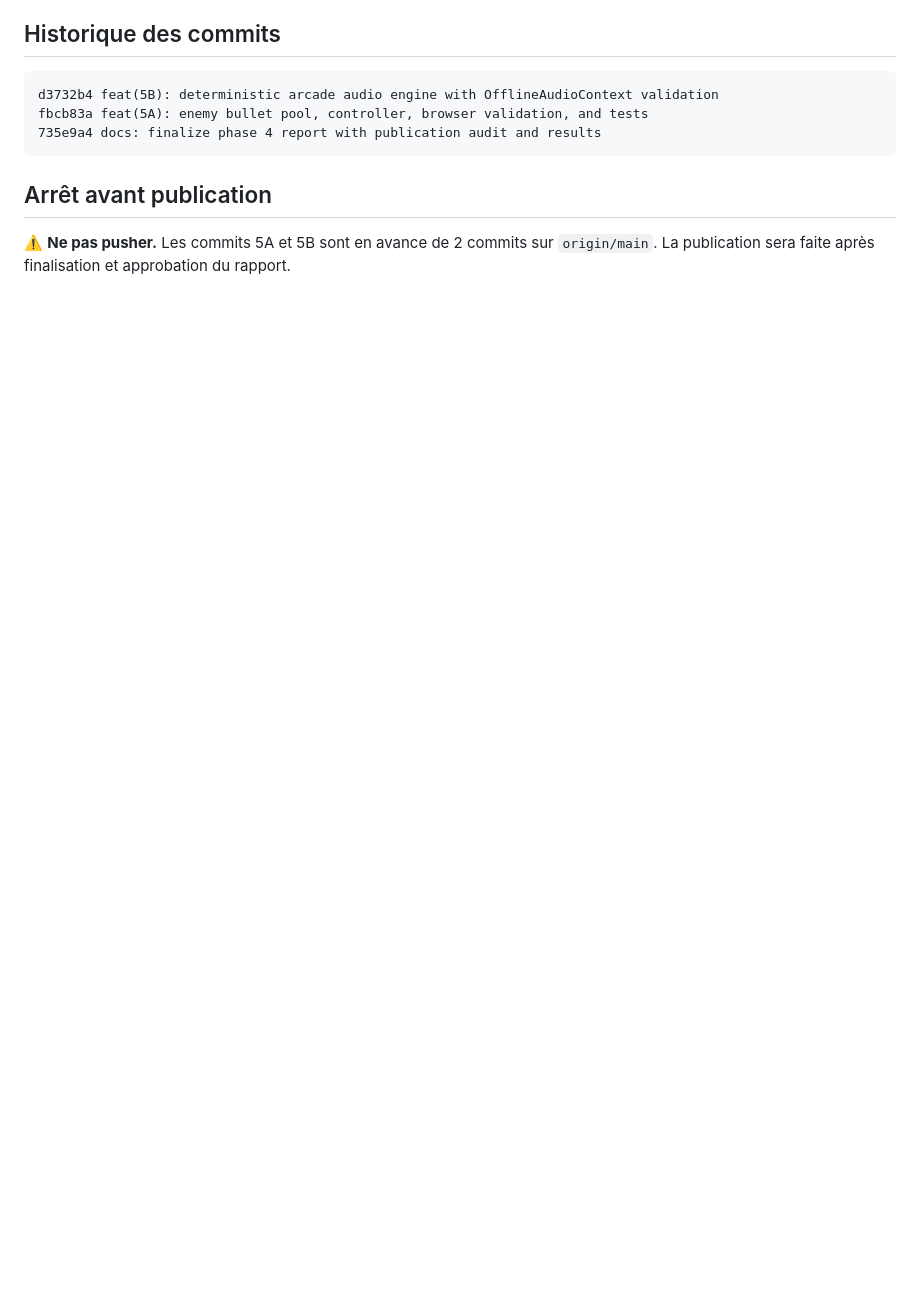
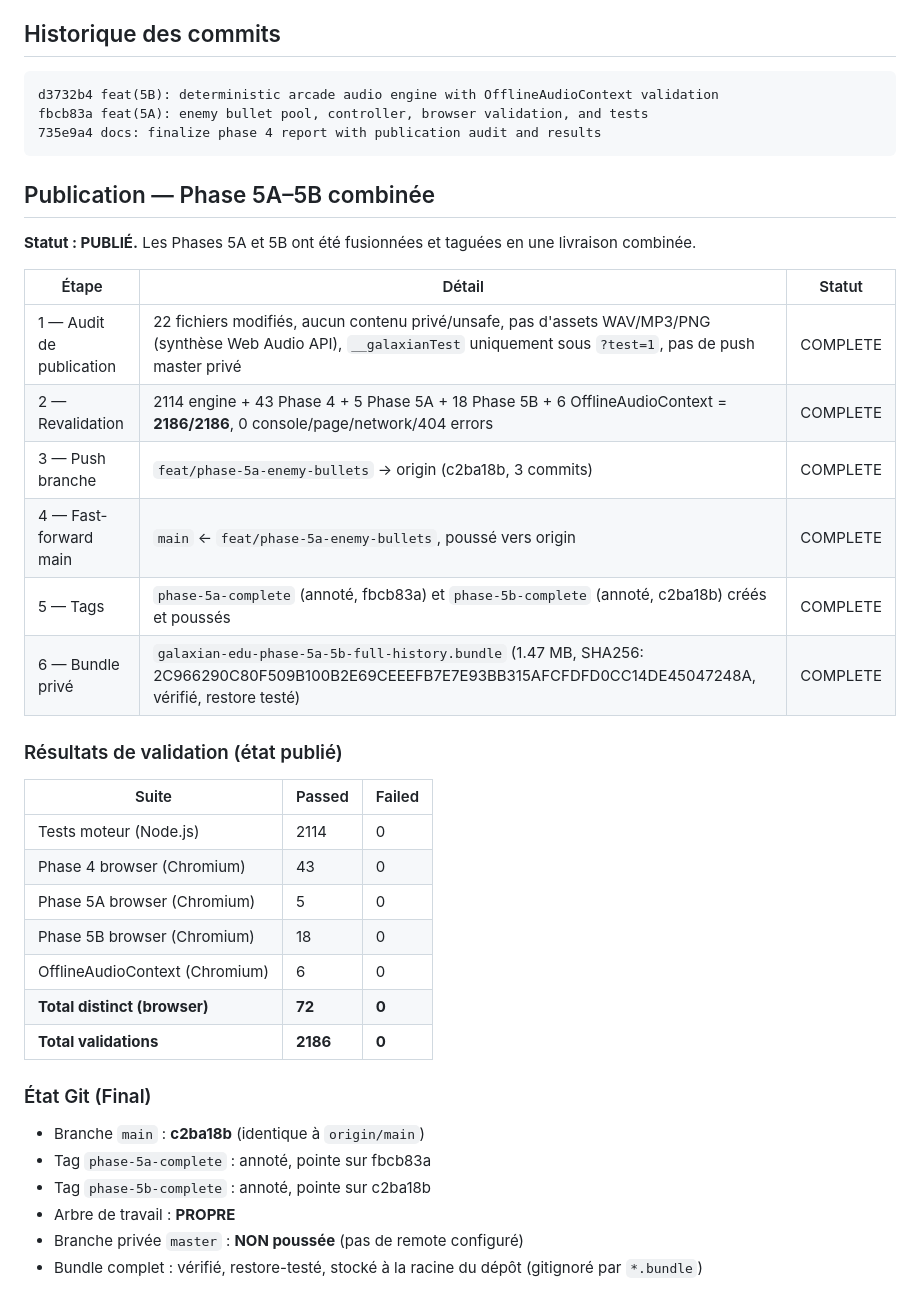
Before and after one commit to CozmoCyke/Galaxian-edu, a Markdown page: galaxian_engine/GALAXIAN_ENGINE_PHASE_5B_REPORT.md, the part around the change. GitHub-like rendering; blank space fills up the shorter version.

Commit message:
docs: finalize Phase 5A-5B publication report (6-step process, tags, bundle)

````diff
--- a/galaxian_engine/GALAXIAN_ENGINE_PHASE_5B_REPORT.md
+++ b/galaxian_engine/GALAXIAN_ENGINE_PHASE_5B_REPORT.md
@@ -165,7 +165,36 @@ fbcb83a feat(5A): enemy bullet pool, controller, browser validation, and tests
 735e9a4 docs: finalize phase 4 report with publication audit and results
 ```
 
-## Arrêt avant publication
+## Publication — Phase 5A–5B combinée
 
-⚠️ **Ne pas pusher.** Les commits 5A et 5B sont en avance de 2 commits sur `origin/main`.
-La publication sera faite après finalisation et approbation du rapport.
+**Statut : PUBLIÉ.** Les Phases 5A et 5B ont été fusionnées et taguées en une livraison combinée.
+
+| Étape | Détail | Statut |
+|---|---|---|
+| 1 — Audit de publication | 22 fichiers modifiés, aucun contenu privé/unsafe, pas d'assets WAV/MP3/PNG (synthèse Web Audio API), `__galaxianTest` uniquement sous `?test=1`, pas de push master privé | COMPLETE |
+| 2 — Revalidation | 2114 engine + 43 Phase 4 + 5 Phase 5A + 18 Phase 5B + 6 OfflineAudioContext = **2186/2186**, 0 console/page/network/404 errors | COMPLETE |
+| 3 — Push branche | `feat/phase-5a-enemy-bullets` → origin (c2ba18b, 3 commits) | COMPLETE |
+| 4 — Fast-forward main | `main` ← `feat/phase-5a-enemy-bullets`, poussé vers origin | COMPLETE |
+| 5 — Tags | `phase-5a-complete` (annoté, fbcb83a) et `phase-5b-complete` (annoté, c2ba18b) créés et poussés | COMPLETE |
+| 6 — Bundle privé | `galaxian-edu-phase-5a-5b-full-history.bundle` (1.47 MB, SHA256: 2C966290C80F509B100B2E69CEEEFB7E7E93BB315AFCFDFD0CC14DE45047248A, vérifié, restore testé) | COMPLETE |
+
+### Résultats de validation (état publié)
+
+| Suite | Passed | Failed |
+|---|---|---|
+| Tests moteur (Node.js) | 2114 | 0 |
+| Phase 4 browser (Chromium) | 43 | 0 |
+| Phase 5A browser (Chromium) | 5 | 0 |
+| Phase 5B browser (Chromium) | 18 | 0 |
+| OfflineAudioContext (Chromium) | 6 | 0 |
+| **Total distinct (browser)** | **72** | **0** |
+| **Total validations** | **2186** | **0** |
+
+### État Git (Final)
+
+- Branche `main` : **c2ba18b** (identique à `origin/main`)
+- Tag `phase-5a-complete` : annoté, pointe sur fbcb83a
+- Tag `phase-5b-complete` : annoté, pointe sur c2ba18b
+- Arbre de travail : **PROPRE**
+- Branche privée `master` : **NON poussée** (pas de remote configuré)
+- Bundle complet : vérifié, restore-testé, stocké à la racine du dépôt (gitignoré par `*.bundle`)
````
